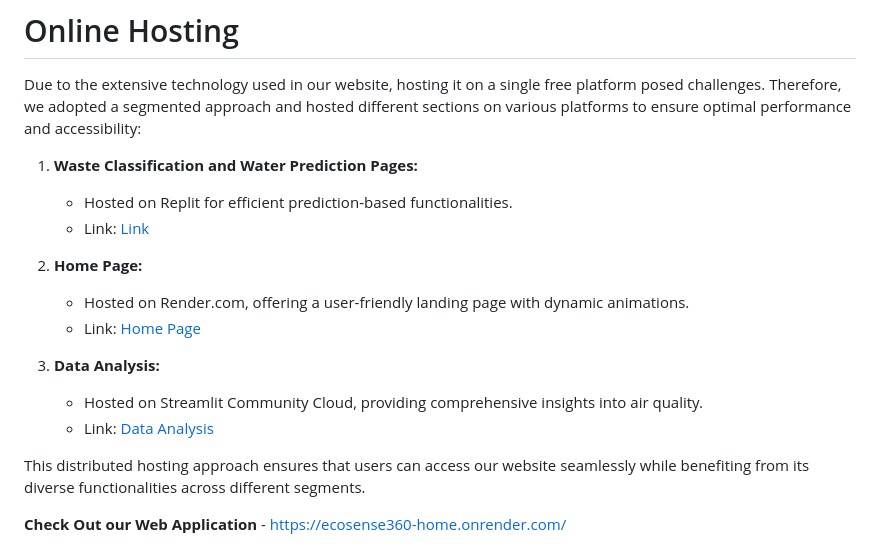
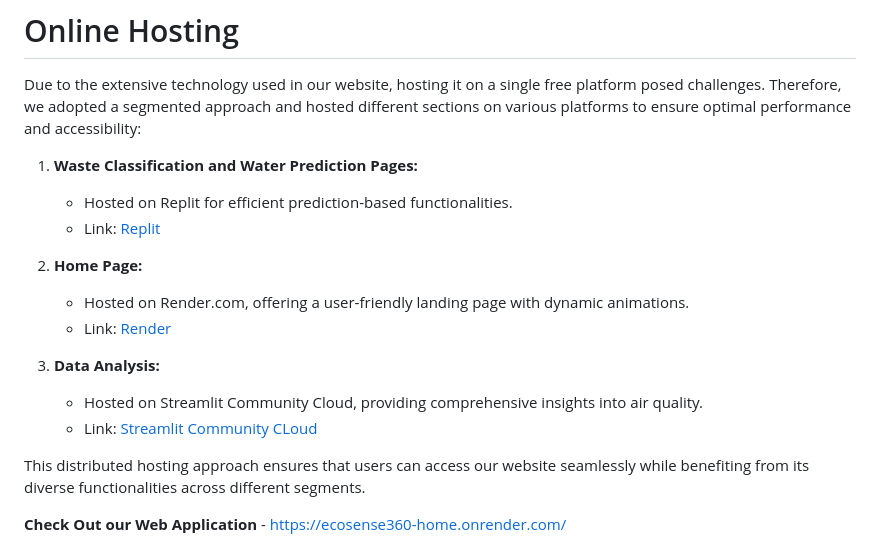
Before and after one commit to kshitijgithb/gdsc, a Markdown page: README.md, the part around the change. GitHub-like rendering.

```diff
--- a/README.md
+++ b/README.md
@@ -45,15 +45,15 @@ Due to the extensive technology used in our website, hosting it on a single free
 
 1. **Waste Classification and Water Prediction Pages:**
    - Hosted on Replit for efficient prediction-based functionalities.
-   - Link: [Link](https://replit.com/)
+   - Link: [Replit](https://replit.com/)
 
 2. **Home Page:**
    - Hosted on Render.com, offering a user-friendly landing page with dynamic animations.
-   - Link: [Home Page](https://render.com/)
+   - Link: [Render](https://render.com/)
 
 3. **Data Analysis:**
    - Hosted on Streamlit Community Cloud, providing comprehensive insights into air quality.
-   - Link: [Data Analysis](https://streamlit.io/)
+   - Link: [Streamlit Community CLoud](https://streamlit.io/)
 
 This distributed hosting approach ensures that users can access our website seamlessly while benefiting from its diverse functionalities across different segments.
 
```
